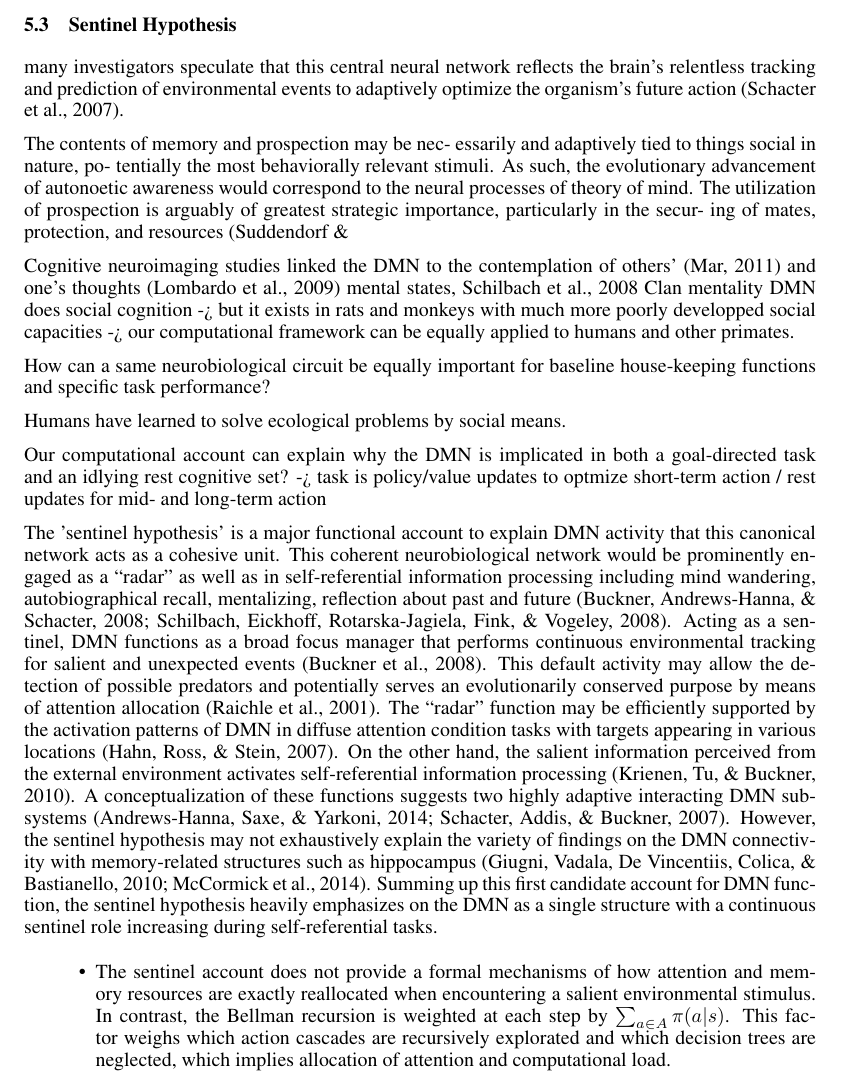
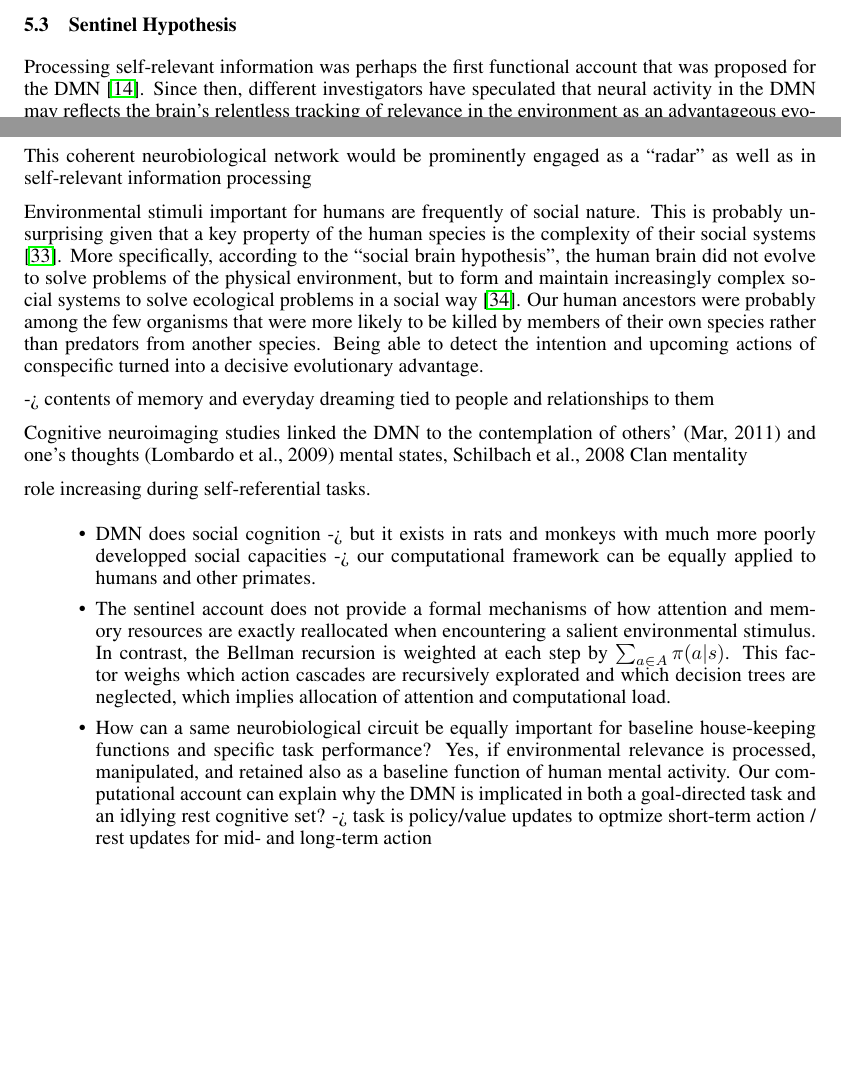
Before and after one commit to banilo/darkcontrol, a LaTeX paper (paper/paper.tex): part of page 17 of 20 before the commit and two parts of page 17 of 19 after it, the two joined at a grey line, cut so that both start at the same text, the shorter picture padded with empty space. Compiled offline with pdfLaTeX.

Commit message:
Starting RL-sentinel

```diff
--- a/paper/paper.tex
+++ b/paper/paper.tex
@@ -1402,37 +1402,68 @@ for other means \cite{tolman1948cognitive}.
 
 
 \subsection{Sentinel Hypothesis}
-many investigators speculate that this central neural network reflects the brain’s relentless tracking and prediction of environmental events to adaptively optimize the organism's future action (Schacter et al., 2007).
-
-The contents of memory and prospection may be nec- essarily and adaptively tied to things social in nature, po- tentially the most behaviorally relevant stimuli. As such, the evolutionary advancement of autonoetic awareness would correspond to the neural processes of theory of mind. The utilization of prospection is arguably of greatest strategic importance, particularly in the secur- ing of mates, protection, and resources (Suddendorf \&
+Processing self-relevant information was perhaps the first
+functional account that was proposed for the DMN \cite{gusnard2001medial}.
+Since then,
+different investigators have speculated that neural activity in the DMN
+may reflects the brain’s relentless tracking of
+relevance in the environment
+as an advantageous evolutionary adaptation
+\cite{}.
+-> the most behaviorally relevant stimuli
+-> particularly in the secur- ing of mates, protection, and resources
+-> tracking for salient and unexpected events
+
+This coherent neurobiological network would be prominently engaged as a “radar” as well as in self-relevant information processing
+
+
+Environmental stimuli important for humans are frequently of
+social nature. This is probably unsurprising
+given that a key property of the human species is
+the complexity of their social systems
+\cite{tomasello2009cultural}.
+More specifically,
+according to the ``social brain hypothesis'',
+the human brain did not evolve to solve problems of the
+physical environment, but to form and maintain increasingly complex
+social systems to solve ecological problems in a social way
+\cite{whiten1988machiavellian}.
+Our human ancestors were probably among the few organisms that
+were more likely to be killed by members of their own species
+rather than predators from another species.
+Being able to detect the intention and upcoming actions of conspecific
+turned into a decisive evolutionary advantage.
+
+-> contents of memory and everyday dreaming tied to people and relationships to them
+
 
 Cognitive neuroimaging studies linked the DMN to the contemplation of others’ (Mar, 2011) and one’s thoughts (Lombardo et al., 2009) mental states,
 Schilbach et al., 2008
 Clan mentality
-DMN does social cognition -> but it exists in rats and monkeys with much more poorly developped social capacities
--> our computational framework can be equally applied to humans
-and other primates.
-
-How can a same neurobiological circuit be equally important for baseline house-keeping functions and specific task performance?
-
-Humans have learned to solve ecological problems
-by social means.
-
-Our computational account can explain why the DMN is implicated in both a goal-directed task and an idlying rest cognitive set? -> task is policy/value updates to optmize short-term action / rest updates for mid- and long-term action
-
-
- The 'sentinel hypothesis' is a major functional account to explain DMN activity that this canonical network acts as a cohesive unit. This coherent neurobiological network would be prominently engaged as a “radar” as well as in self-referential information processing including mind wandering, autobiographical recall, mentalizing, reflection about past and future (Buckner, Andrews-Hanna, \& Schacter, 2008; Schilbach, Eickhoff, Rotarska-Jagiela, Fink, \& Vogeley, 2008). Acting as a sentinel, DMN functions as a broad focus manager that performs continuous environmental tracking for salient and unexpected events (Buckner et al., 2008). This default activity may allow the detection of possible predators and potentially serves an evolutionarily conserved purpose by means of attention allocation (Raichle et al., 2001). The “radar” function may be efficiently supported by the activation patterns of DMN in diffuse attention condition tasks with targets appearing in various locations (Hahn, Ross, \& Stein, 2007). On the other hand, the salient information perceived from the external environment activates self-referential information processing (Krienen, Tu, \& Buckner, 2010). A conceptualization of these functions suggests two highly adaptive interacting DMN subsystems (Andrews-Hanna, Saxe, \& Yarkoni, 2014; Schacter, Addis, \& Buckner, 2007). However, the sentinel hypothesis may not exhaustively explain the variety of findings on the DMN connectivity with memory-related structures such as hippocampus (Giugni, Vadala, De Vincentiis, Colica, \& Bastianello, 2010; McCormick et al., 2014). Summing up this first candidate account for DMN function, the sentinel hypothesis heavily emphasizes on the DMN as a single structure with a continuous sentinel role increasing during self-referential tasks.
+
+
+role increasing during self-referential tasks.
 
 
  \begin{itemize}
-   \item The sentinel account does not provide a formal mechanisms of
-   how attention and memory resources are exactly reallocated when
+    \item DMN does social cognition -> but it exists in rats
+    and monkeys with much more poorly developped social capacities
+    -> our computational framework can be equally applied to humans
+    and other primates.
+    \item The sentinel account does not provide a formal mechanisms of
+    how attention and memory resources are exactly reallocated when
     encountering a salient environmental stimulus. In contrast,
     the Bellman recursion is weighted at each step by
     $\sum_{a \in A}\pi(a|s)$. This factor weighs which action cascades
     are recursively explorated and which decision trees are neglected,
     which implies allocation of attention and computational load.
+    \item How can a same neurobiological circuit be equally important for baseline house-keeping functions and specific task performance? Yes, if
+    environmental relevance is processed, manipulated, and retained
+    also as a baseline function of human mental activity.
+    Our computational account can explain why the DMN is implicated in both a goal-directed task and an idlying rest cognitive set? -> task is policy/value updates to optmize short-term action / rest updates for mid- and long-term action
  \end{itemize}
+
+
 
 \section{Relation to other statistical models (Elvis)}
 \paragraph{Control theory.}
```
Also changed, not shown: paper/refs.bib (+25 -0 lines).
